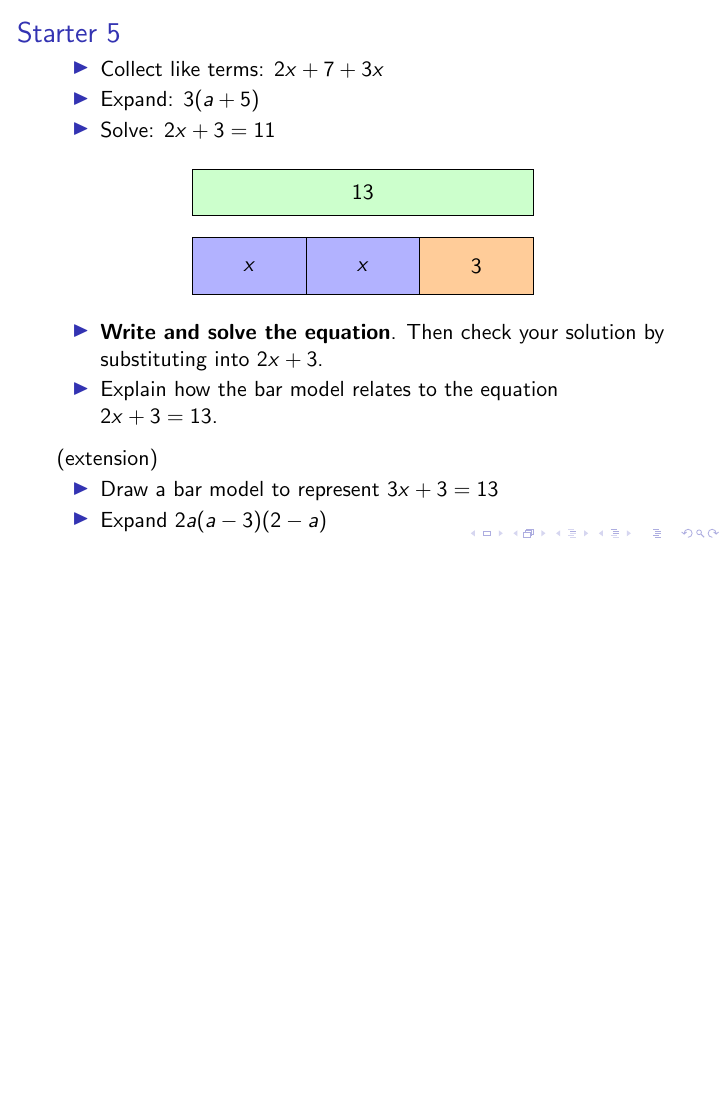
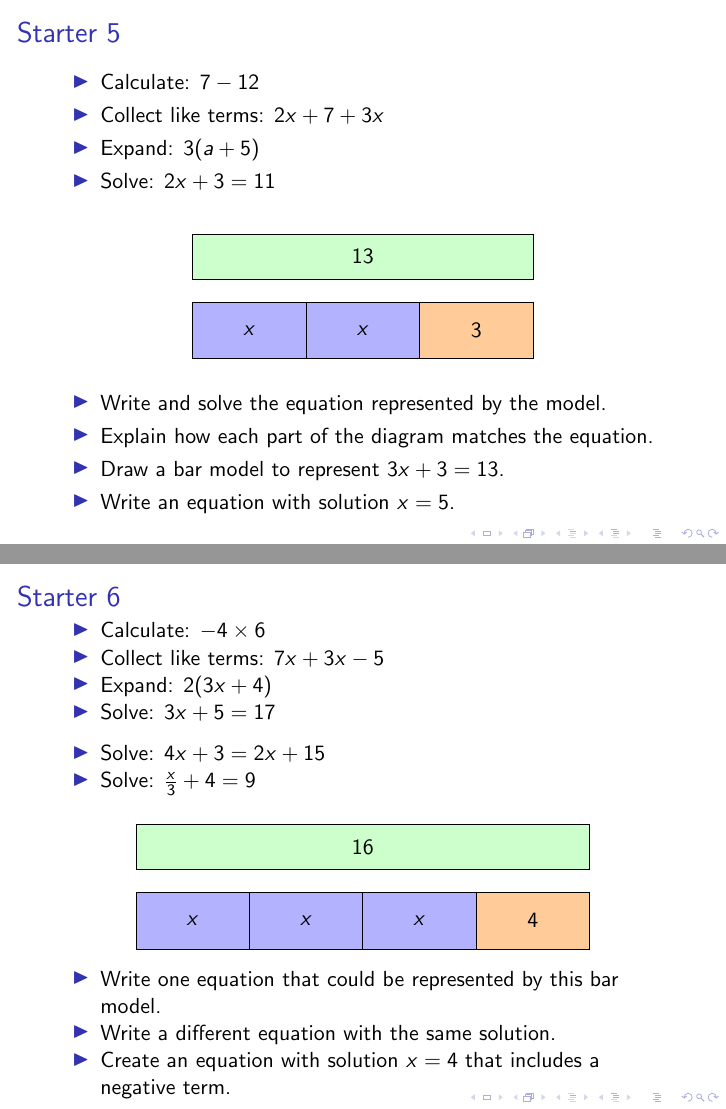
Before and after one commit to Matthew-Holmes/Matthews_Mathematics, LaTeX slides (latex/starters/retrieval/lessPriorKnowledge/algebraStarters.tex): page 6 of 6 before the commit and pages 6 and 7 of 7 after it, the two joined at a grey line, the shorter picture padded with empty space. Compiled offline with pdfLaTeX.

Commit message:
reworked algebra starters

```diff
--- a/latex/starters/retrieval/lessPriorKnowledge/algebraStarters.tex
+++ b/latex/starters/retrieval/lessPriorKnowledge/algebraStarters.tex
@@ -31 +32,4 @@
 \begin{itemize}
+  \item Write an equation represented by the bar model and solve it.
+  \item If the total was 18 instead of 12, what would $x$ be?
+  \item Is $3(x+4)=3x+4$ true or false? Explain.
@@ -62,7 +58,8 @@
 \end{tikzpicture}
 \end{center}
 
-
 \begin{itemize}
-    \item Given the bar model above  \textbf{write the equation} and \textbf{solve it}.
-  \item Check your solution by substituting back into the bar model.
+  \item Write the equation represented by the bar model and solve it.
+  \item Which part of the diagram represents the constant?
+  \item Create a bar model for $8x + 2 = 26$.
+  \item Simplify: $ax + bx$
@@ -98,4 +87,3 @@
   \draw[fill=green!20] (0,1.4) rectangle (6,2.2) node[midway] {$?$};
 \end{tikzpicture}
 \end{center}
-  \item Suppose the total is $17$. \textbf{Write and solve the equation}.
@@ -132 +121,2 @@
 \begin{itemize}
+  \item Write an equation represented by the diagram and solve for $h$.
@@ -148,12 +131,13 @@
 \begin{frame}{Starter 5}
 
 \begin{itemize}
+  \item Calculate: $7 - 12$
   \item Collect like terms: $2x + 7 + 3x$
   \item Expand: $3(a + 5)$
   \item Solve: $2x + 3 = 11$
 \end{itemize}
 
-\vspace{0.2cm}
+\vspace{0.3cm}
 
 \begin{center}
 \begin{tikzpicture}
@@ -163,19 +147,55 @@
   \draw[fill=green!20] (0,1.4) rectangle (6,2.2) node[midway] {$13$};
 \end{tikzpicture}
 \end{center}
+
 \begin{itemize}
-
-  \item \textbf{Write and solve the equation}. Then check your solution by substituting into $2x+3$.
-  \item Explain how the bar model relates to the equation $2x+3=13$.
-\end{itemize}
-
-\vspace{0.2cm}
-(extension)
-\begin{itemize}
-  \item Draw a bar model to represent $3x + 3 = 13$
-  \item Expand $2a(a-3)(2-a)$
+  \item Write and solve the equation represented by the model.
+  \item Explain how each part of the diagram matches the equation.
+  \item Draw a bar model to represent $3x + 3 = 13$.
+  \item Write an equation with solution $x=5$.
 \end{itemize}
 
 \end{frame}
 
+%------------------------------------------------
+\begin{frame}{Starter 6}
+
+\begin{itemize}
+  \item Calculate: $-4 \times 6$
+  \item Collect like terms: $7x + 3x - 5$
+  \item Expand: $2(3x + 4)$
+  \item Solve: $3x + 5 = 17$
+\end{itemize}
+
+\vspace{0.2cm}
+
+\begin{itemize}
+  \item Solve: $4x + 3 = 2x + 15$
+  \item Solve: $\frac{x}{3} + 4 = 9$
+\end{itemize}
+
+\vspace{0.3cm}
+
+\begin{center}
+\begin{tikzpicture}
+
+  \draw[fill=blue!30] (0,0) rectangle (2,1) node[midway] {$x$};
+  \draw[fill=blue!30] (2,0) rectangle (4,1) node[midway] {$x$};
+  \draw[fill=blue!30] (4,0) rectangle (6,1) node[midway] {$x$};
+  \draw[fill=orange!40] (6,0) rectangle (8,1) node[midway] {$4$};
+  \draw[fill=green!20] (0,1.4) rectangle (8,2.2) node[midway] {$16$};
+
+\end{tikzpicture}
+\end{center}
+
+\begin{itemize}
+  \item Write one equation that could be represented by this bar model.
+  \item Write a different equation with the same solution.
+  \item Create an equation with solution $x=4$ that includes a negative term.
+\end{itemize}
+
+\end{frame}
+
+%------------------------------------------------
+
 \end{document}
```
Also changed, not shown: latex/starters/retrieval/lessPriorKnowledge/algebraStarters.tex (55 more changed lines). Lines whose indentation alone changed are shown as unchanged.
